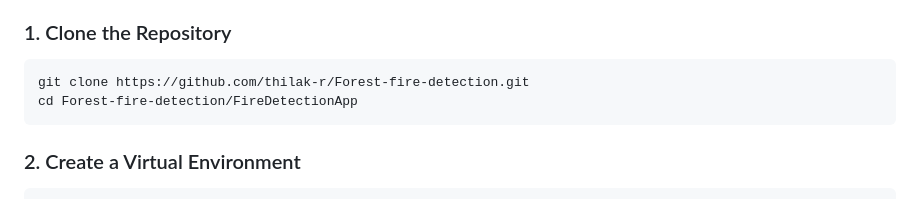
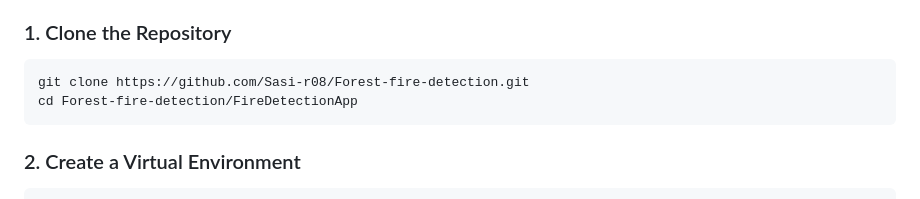
Before and after one commit to Sasi-r08/A-REAL-TIME-DEEP-VISION-FRAMEWORK-FOR-EARLY-FOREST-FIRE-DETECTION, a Markdown page: README.md, the part around the change. Rendered like a GitHub page.

````diff
--- a/README.md
+++ b/README.md
@@ -168,7 +168,7 @@ The fire/smoke detection model was trained on the [DFireDataset](https://github.
 ### 1. Clone the Repository
 
 ```bash
-git clone https://github.com/thilak-r/Forest-fire-detection.git
+git clone https://github.com/Sasi-r08/Forest-fire-detection.git
 cd Forest-fire-detection/FireDetectionApp
 ```
 
````
